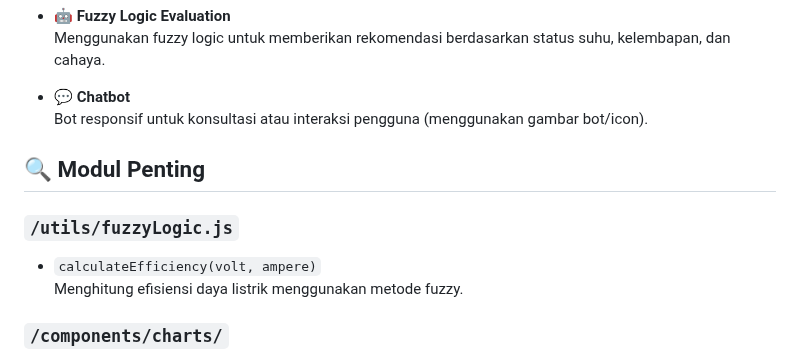
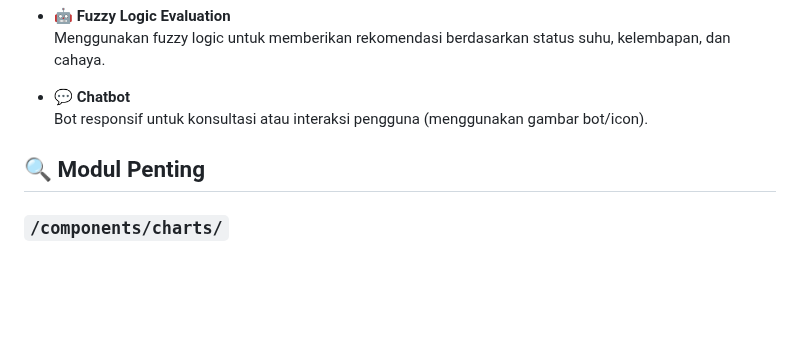
Before and after one commit to krisnawandhana/Orchidcare-Final, a Markdown page: readme.md, the part around the change. Drawn GitHub-style; blank space fills up the shorter version.

```diff
--- a/readme.md
+++ b/readme.md
@@ -54,11 +54,6 @@ npx expo start
 
 ## 🔍 Modul Penting
 
-### `/utils/fuzzyLogic.js`
-
-- `calculateEfficiency(volt, ampere)`
-  Menghitung efisiensi daya listrik menggunakan metode fuzzy.
-
 ### `/components/charts/`
 
 - `TemperatureChart.jsx`, `HumidityChart.jsx`, `LightChart.jsx`
```
